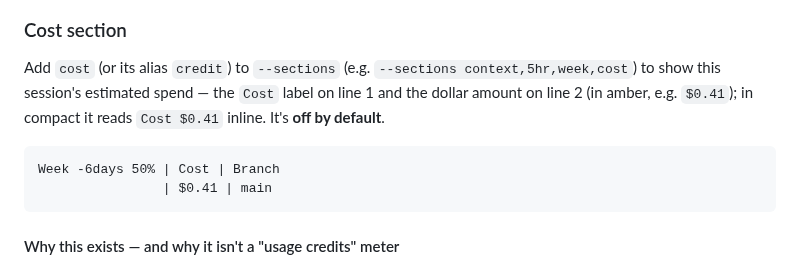
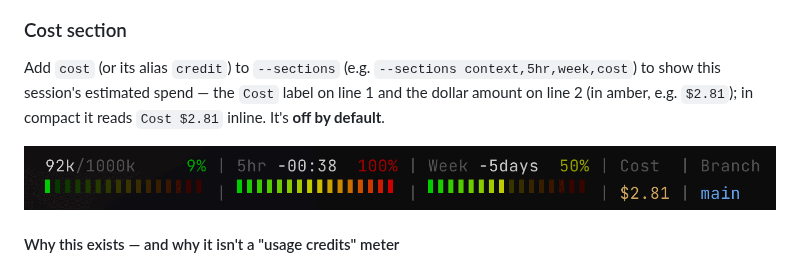
Before and after one commit to onury/claude-statusline, a Markdown page: README.md, the part around the change. GitHub-like rendering; pictures changed too: ss-cost.png (added).

Commit message:
docs: add cost-section screenshot (ss-cost.png)

````diff
--- a/README.md
+++ b/README.md
@@ -156,12 +156,9 @@ version (dim white), context (dim gray). Sections render in the order you list t
 
 ### Cost section
 
-Add `cost` (or its alias `credit`) to `--sections` (e.g. `--sections context,5hr,week,cost`) to show this session's estimated spend — the `Cost` label on line 1 and the dollar amount on line 2 (in amber, e.g. `$0.41`); in compact it reads `Cost $0.41` inline. It's **off by default**.
+Add `cost` (or its alias `credit`) to `--sections` (e.g. `--sections context,5hr,week,cost`) to show this session's estimated spend — the `Cost` label on line 1 and the dollar amount on line 2 (in amber, e.g. `$2.81`); in compact it reads `Cost $2.81` inline. It's **off by default**.
 
-```
-Week -6days 50% | Cost | Branch
-                | $0.41 | main
-```
+![status line with the cost section: a "Cost" column on line 1 and an amber "$2.81" on line 2, sitting between Week and Branch](ss-cost.png)
 
 #### Why this exists — and why it isn't a "usage credits" meter
 
````
